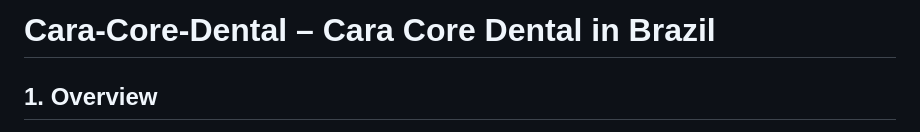
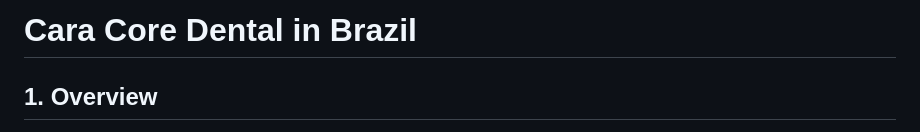
Before and after one commit to chmulato/caracore-dental, a Markdown page: doc/STARTUP_CARA_CORE_DENTAL.md, the part around the change. GitHub-like rendering.

Commit message:
fix(docs): correct title formatting in startup documentation

```diff
--- a/doc/STARTUP_CARA_CORE_DENTAL.md
+++ b/doc/STARTUP_CARA_CORE_DENTAL.md
@@ -1,4 +1,4 @@
-# Cara-Core-Dental – Cara Core Dental in Brazil
+# Cara Core Dental in Brazil
 
 ## 1. Overview
 
```
